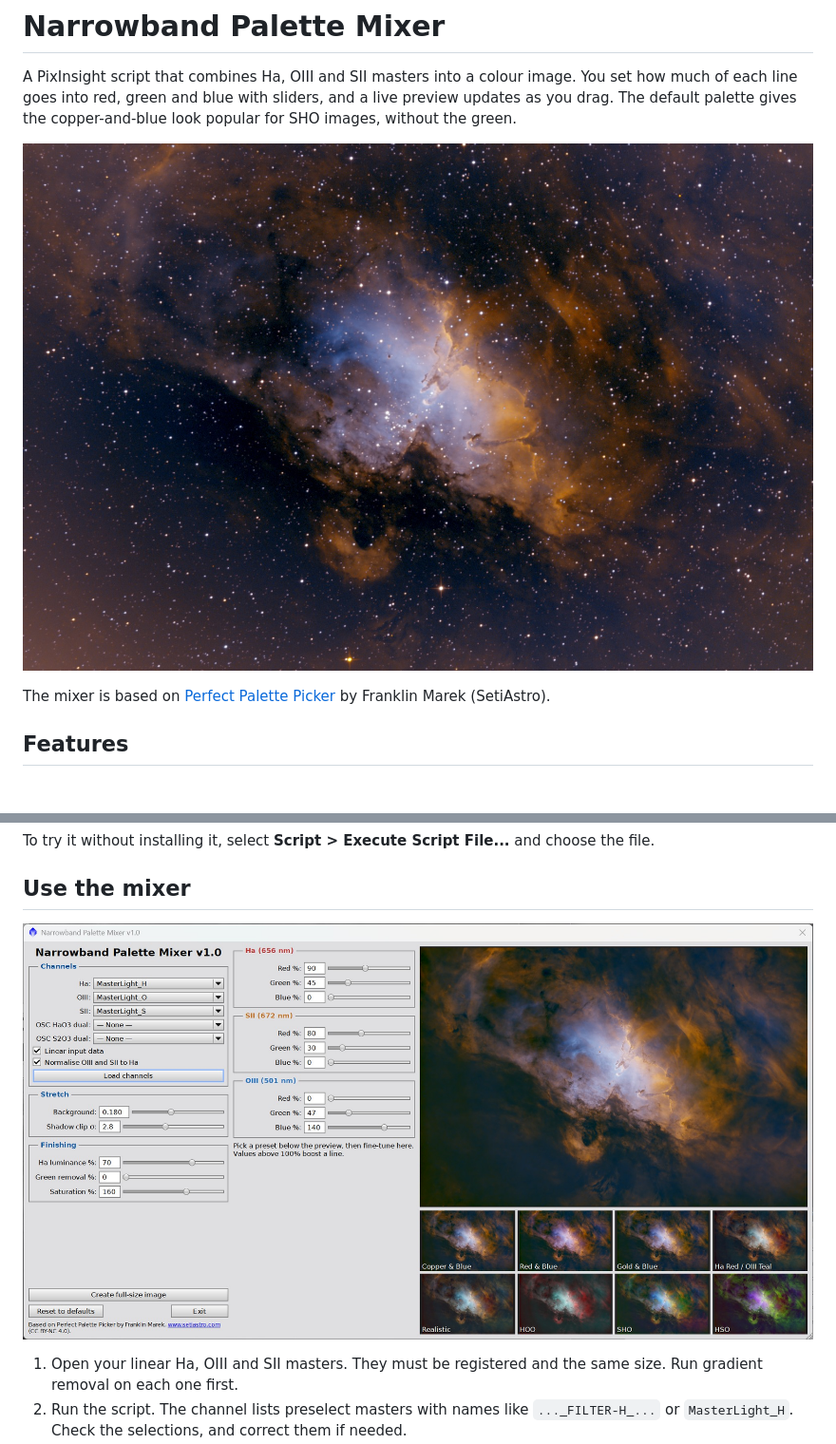
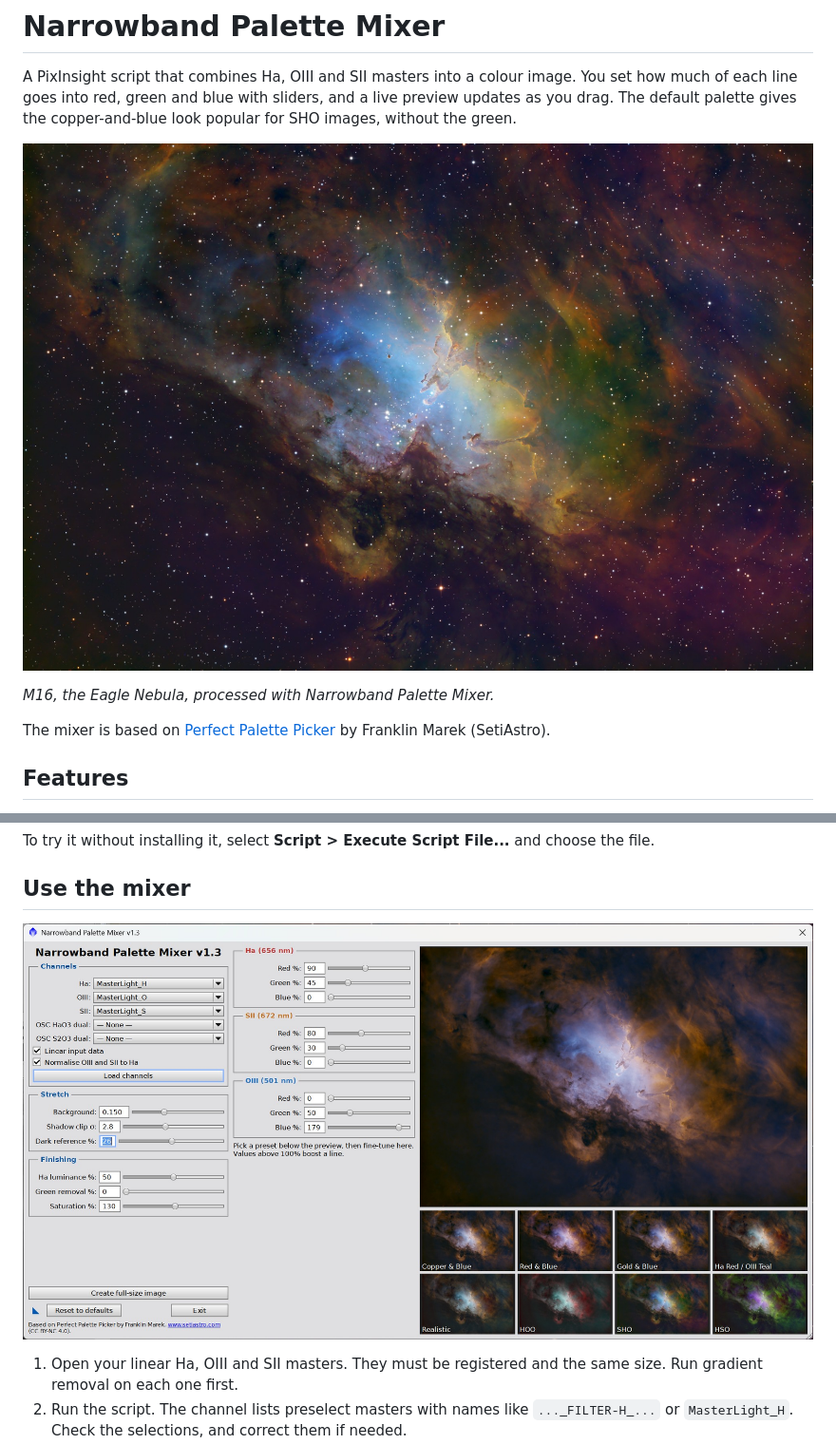
Before and after one commit to exploded/narrowband-palette-mixer, a Markdown page: README.md, 2 parts joined by grey strips. Shown at 95% size. Rendered like a GitHub page; pictures changed too: docs/hero.jpg, docs/ui.jpg.

Commit message:
Use finished M16 image and v1.3 screenshot in README
Co-Authored-By: Claude Opus 5.5 <noreply@anthropic.com>

```diff
--- a/README.md
+++ b/README.md
@@ -5,7 +5,9 @@ image. You set how much of each line goes into red, green and blue with
 sliders, and a live preview updates as you drag. The default palette gives the
 copper-and-blue look popular for SHO images, without the green.
 
-![M16 rendered with the Copper & Blue preset](docs/hero.jpg)
+![M16, the Eagle Nebula, processed with Narrowband Palette Mixer](docs/hero.jpg)
+
+*M16, the Eagle Nebula, processed with Narrowband Palette Mixer.*
 
 The mixer is based on
 [Perfect Palette Picker](https://www.setiastro.com) by Franklin Marek
```
